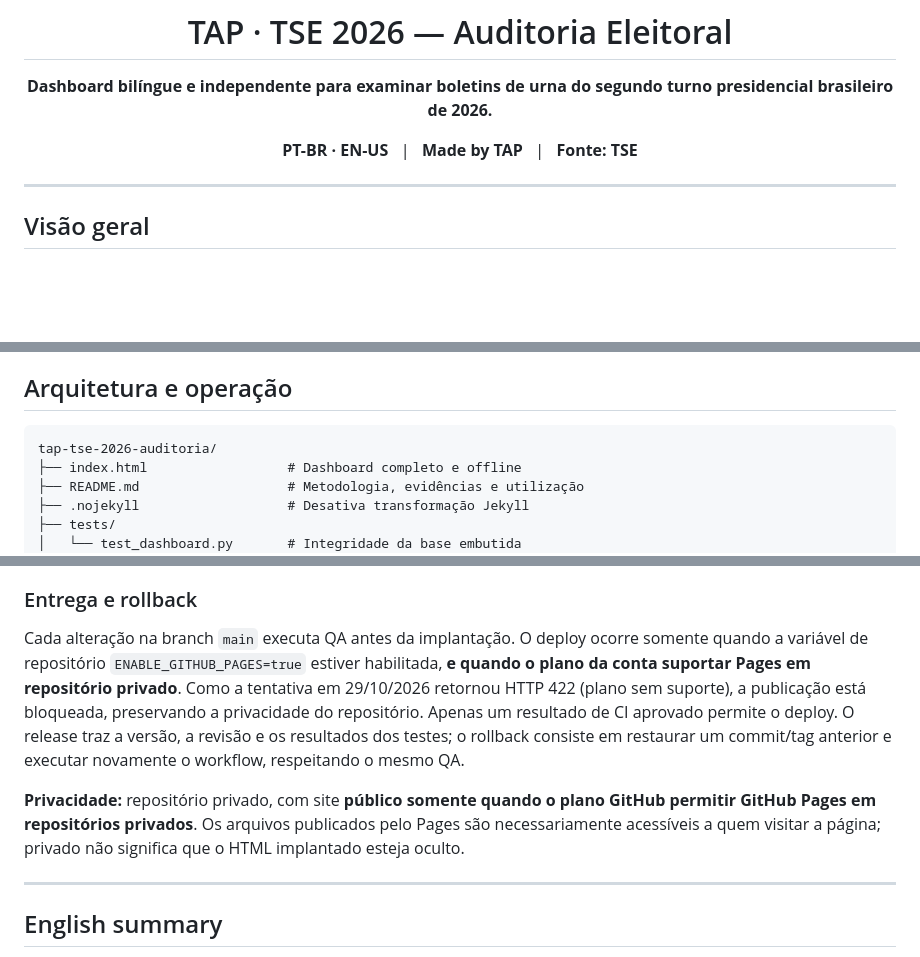
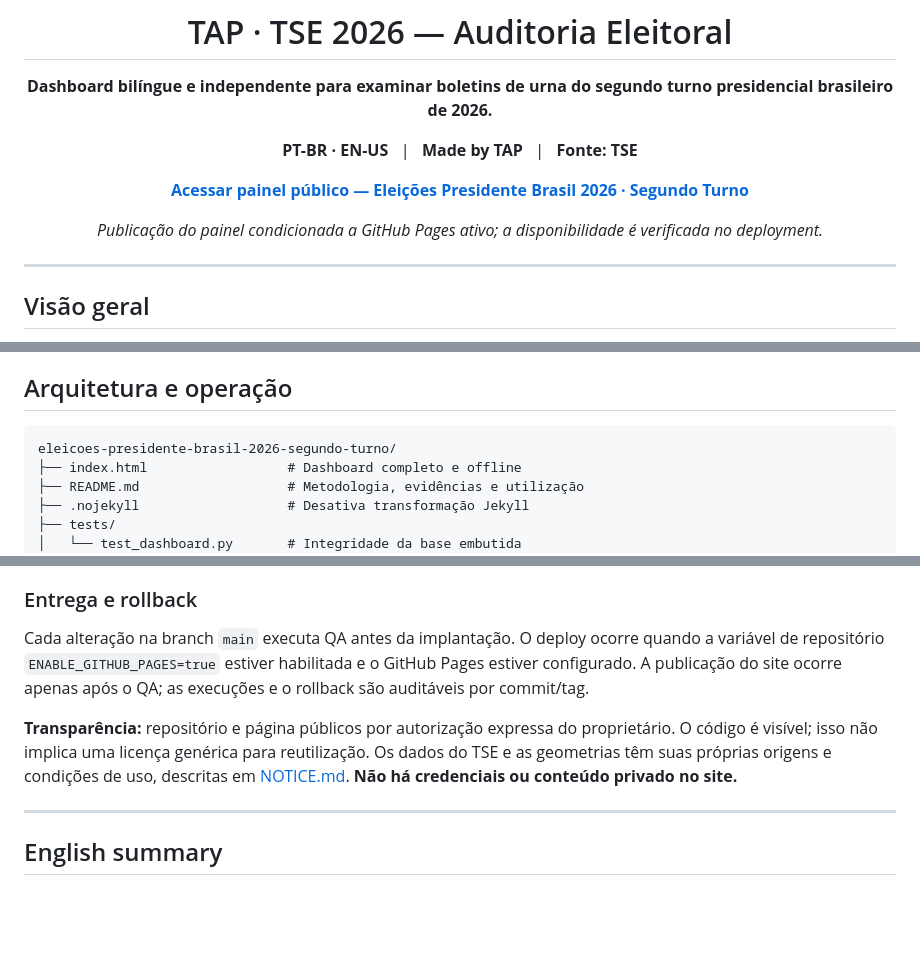
Before and after one commit to thalesandradepereira/eleicoes-presidente-brasil-2026-segundo-turno, a Markdown page: README.md, 3 parts joined by grey strips. GitHub-like rendering; blank space fills up the shorter version.

Commit message:
docs: prepare transparent public election dashboard and source attributions

````diff
--- a/README.md
+++ b/README.md
@@ -5,6 +5,10 @@
 **Dashboard bilíngue e independente para examinar boletins de urna do segundo turno presidencial brasileiro de 2026.**
 
 **PT-BR · EN-US** &nbsp; | &nbsp; **Made by TAP** &nbsp; | &nbsp; **Fonte: TSE**
+
+**[Acessar painel público — Eleições Presidente Brasil 2026 · Segundo Turno](https://thalesandradepereira.github.io/eleicoes-presidente-brasil-2026-segundo-turno/)**
+
+_Publicação do painel condicionada a GitHub Pages ativo; a disponibilidade é verificada no deployment._
 
 </div>
 
@@ -61,7 +65,7 @@ A análise original conferiu os **28 arquivos ZIP oficiais** por hash SHA-512 do
 ## Arquitetura e operação
 
 ```text
-tap-tse-2026-auditoria/
+eleicoes-presidente-brasil-2026-segundo-turno/
 ├── index.html                  # Dashboard completo e offline
 ├── README.md                   # Metodologia, evidências e utilização
 ├── .nojekyll                   # Desativa transformação Jekyll
@@ -83,9 +87,9 @@ Os testes verificam o arquivo completo, estrutura da base e geometrias, digest S
 
 ### Entrega e rollback
 
-Cada alteração na branch `main` executa QA antes da implantação. O deploy ocorre somente quando a variável de repositório `ENABLE_GITHUB_PAGES=true` estiver habilitada, **e quando o plano da conta suportar Pages em repositório privado**. Como a tentativa em 29/10/2026 retornou HTTP 422 (plano sem suporte), a publicação está bloqueada, preservando a privacidade do repositório. Apenas um resultado de CI aprovado permite o deploy. O release traz a versão, a revisão e os resultados dos testes; o rollback consiste em restaurar um commit/tag anterior e executar novamente o workflow, respeitando o mesmo QA.
+Cada alteração na branch `main` executa QA antes da implantação. O deploy ocorre quando a variável de repositório `ENABLE_GITHUB_PAGES=true` estiver habilitada e o GitHub Pages estiver configurado. A publicação do site ocorre apenas após o QA; as execuções e o rollback são auditáveis por commit/tag.
 
-**Privacidade:** repositório privado, com site **público somente quando o plano GitHub permitir GitHub Pages em repositórios privados**. Os arquivos publicados pelo Pages são necessariamente acessíveis a quem visitar a página; privado não significa que o HTML implantado esteja oculto.
+**Transparência:** repositório e página públicos por autorização expressa do proprietário. O código é visível; isso não implica uma licença genérica para reutilização. Os dados do TSE e as geometrias têm suas próprias origens e condições de uso, descritas em [NOTICE.md](NOTICE.md). **Não há credenciais ou conteúdo privado no site.**
 
 ---
 
````
Also changed, not shown: NOTICE.md (added, +28 -0 lines).
